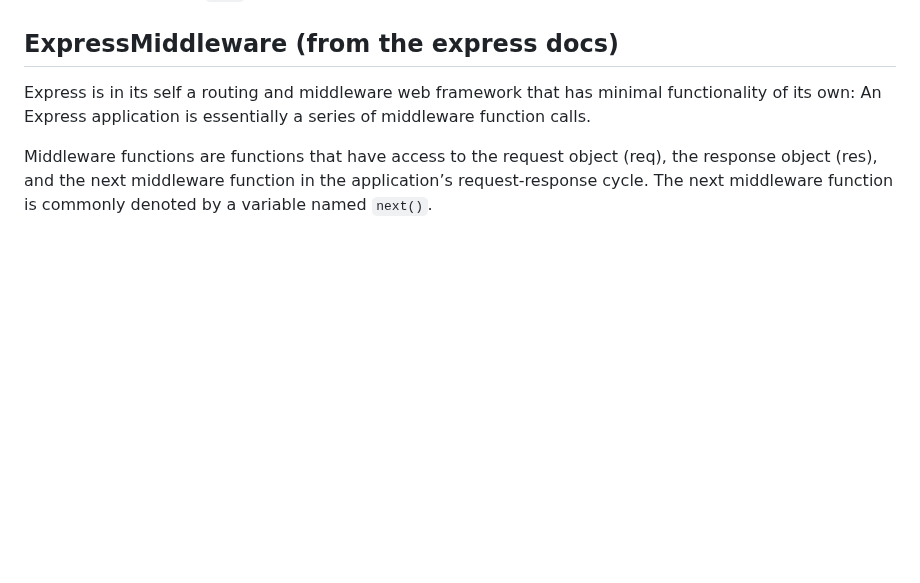
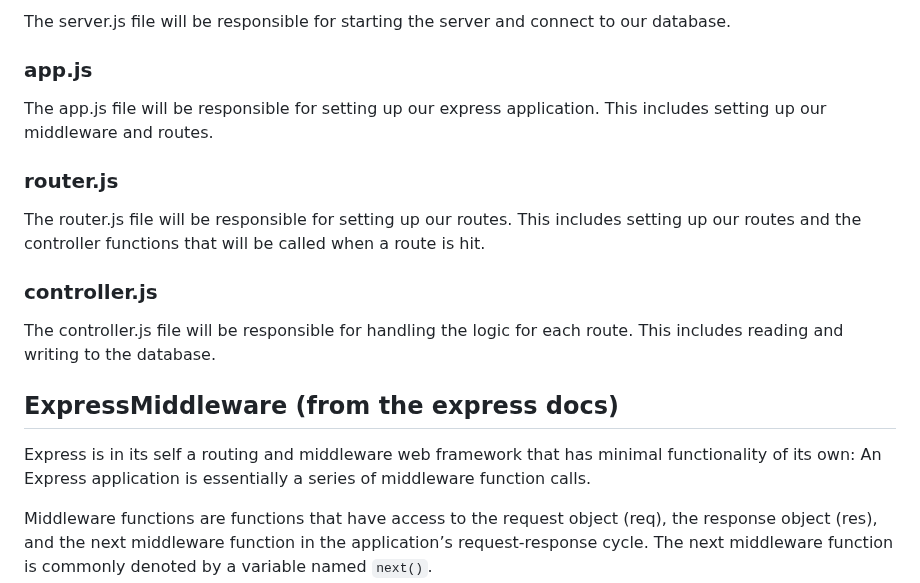
Before and after one commit to FullStackTypeScriptCourse/course_material, a Markdown page: week7_express/README.md, the part around one of its changes. GitHub-like rendering; blank space fills up the shorter version.

```diff
--- a/week7_express/README.md
+++ b/week7_express/README.md
@@ -8,3 +23,19 @@
+The server.js file will be responsible for starting the server and connect to our database.
+
+### app.js
+
+The app.js file will be responsible for setting up our express application. This includes setting up our middleware and routes.
+
+### router.js
+
+The router.js file will be responsible for setting up our routes. This includes setting up our routes and the controller
+functions that will be called when a route is hit.
+
+### controller.js
+
+The controller.js file will be responsible for handling the logic for each route. This includes reading and writing to the database.
+
+
 
 ## ExpressMiddleware (from the express docs)
 
```
Also changed, not shown: other parts of week7_express/README.md (+15 -0 lines).
